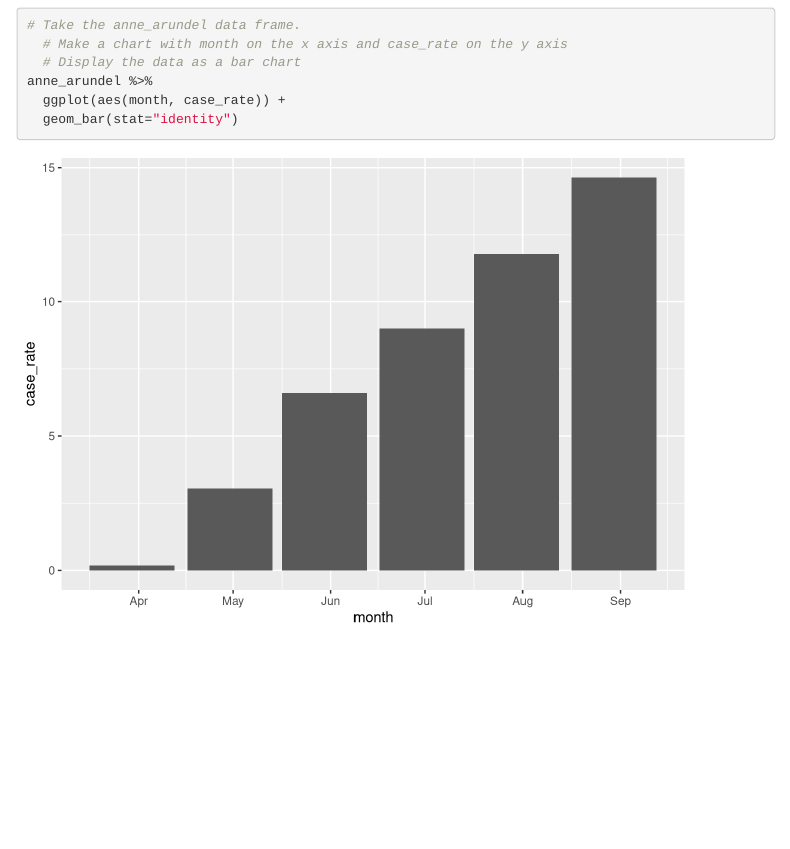
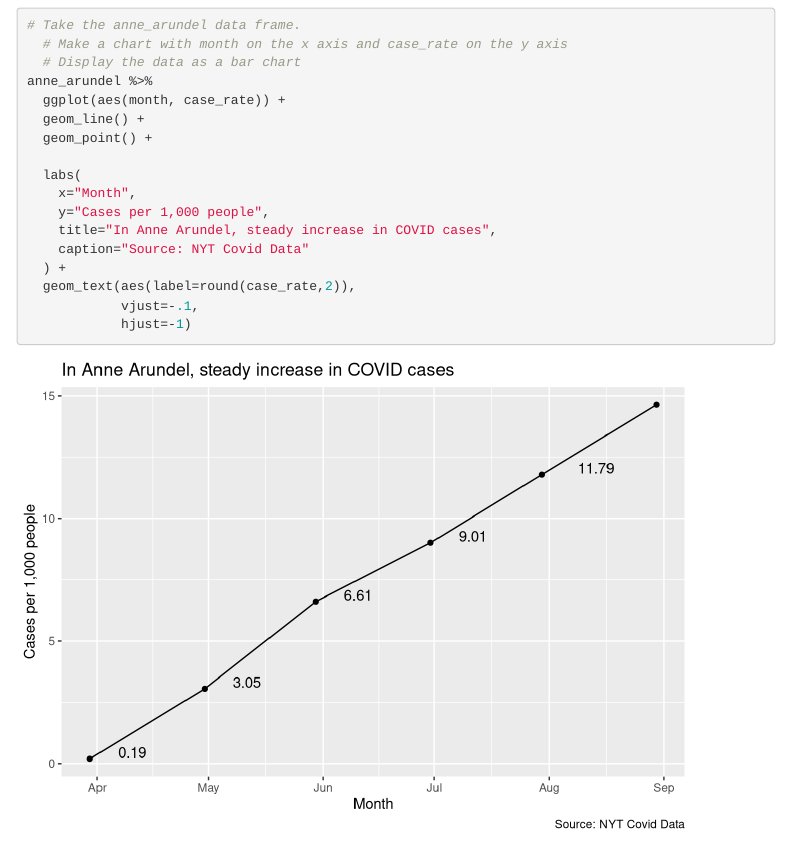
Before and after one commit to breeceparsons1/bp_2020_fall_data_journalism, an R Markdown document (in_class/in_class_11/in_class_11.Rmd): the page in a window 1100 px wide, from 3100 px down. Rendered offline with R 4.5, knitr and Pandoc, with nearby package versions; menus at the side of the page are left out.

Commit message:
completed 11

````diff
--- a/in_class/in_class_11/in_class_11.Rmd
+++ b/in_class/in_class_11/in_class_11.Rmd
@@ -99,7 +99,18 @@ We can keep adding functions from the ggplot2 library to improve the chart, usin
   # Display the data as a bar chart
 anne_arundel %>%
   ggplot(aes(month, case_rate)) +
-  geom_bar(stat="identity")
+  geom_line() +
+  geom_point() +
+
+  labs(
+    x="Month",
+    y="Cases per 1,000 people",
+    title="In Anne Arundel, steady increase in COVID cases",
+    caption="Source: NYT Covid Data"
+  ) +
+  geom_text(aes(label=round(case_rate,2)),
+            vjust=-.1,
+            hjust=-1)
 
 ```
 
````
